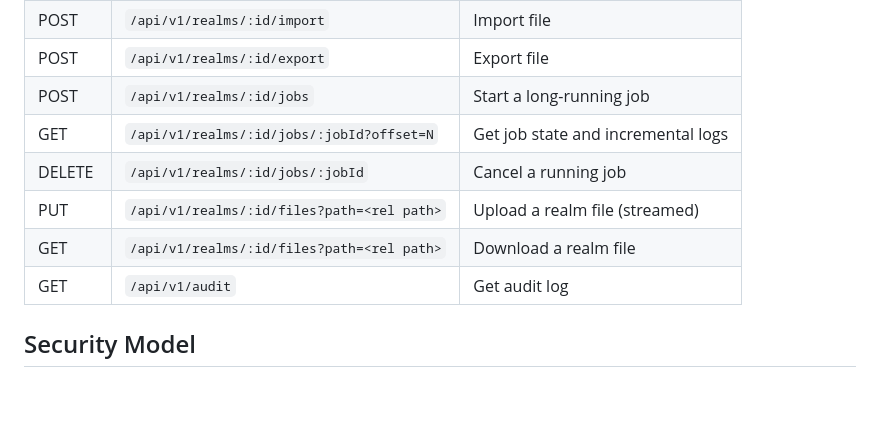
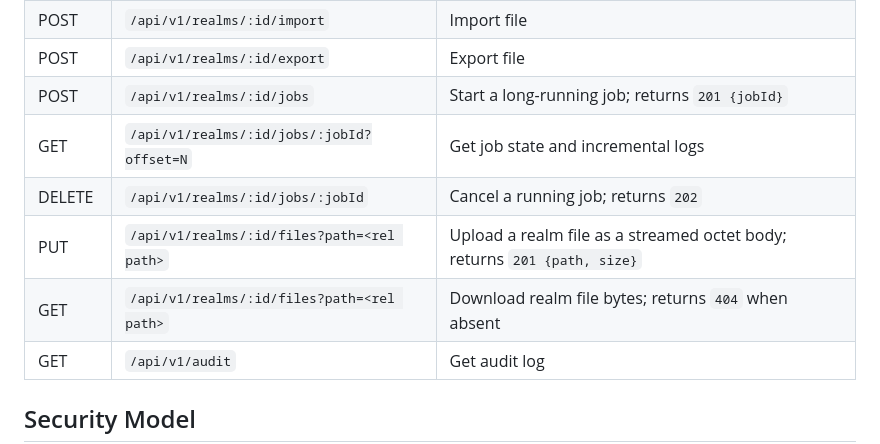
Before and after one commit to theaiinc/realm, a Markdown page: README.md, the part around the change. GitHub-like rendering; blank space fills up the shorter version.

Commit message:
docs: document Cloud Run jobs and file APIs

```diff
--- a/README.md
+++ b/README.md
@@ -100,11 +100,11 @@ The `cloudrun-job` engine runs each job in a throwaway Cloud Run Job execution w
 | POST   | `/api/v1/realms/:id/exec`    | Execute command      |
 | POST   | `/api/v1/realms/:id/import`  | Import file          |
 | POST   | `/api/v1/realms/:id/export`  | Export file          |
-| POST   | `/api/v1/realms/:id/jobs`    | Start a long-running job |
+| POST   | `/api/v1/realms/:id/jobs`             | Start a long-running job; returns `201 {jobId}` |
 | GET    | `/api/v1/realms/:id/jobs/:jobId?offset=N` | Get job state and incremental logs |
-| DELETE | `/api/v1/realms/:id/jobs/:jobId` | Cancel a running job |
-| PUT    | `/api/v1/realms/:id/files?path=<rel path>` | Upload a realm file (streamed) |
-| GET    | `/api/v1/realms/:id/files?path=<rel path>` | Download a realm file |
+| DELETE | `/api/v1/realms/:id/jobs/:jobId` | Cancel a running job; returns `202` |
+| PUT    | `/api/v1/realms/:id/files?path=<rel path>` | Upload a realm file as a streamed octet body; returns `201 {path, size}` |
+| GET    | `/api/v1/realms/:id/files?path=<rel path>` | Download realm file bytes; returns `404` when absent |
 | GET    | `/api/v1/audit`              | Get audit log        |
 
 ## Security Model
```
